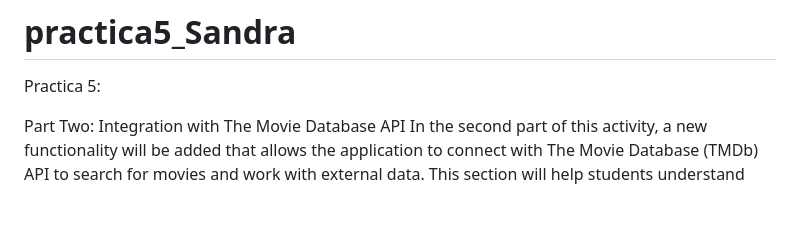
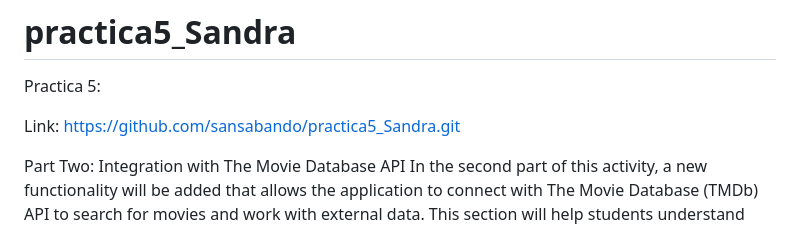
Before and after one commit to sansabando/practica5_Sandra, a Markdown page: README.md, the part around the change. Drawn GitHub-style; blank space fills up the shorter version.

```diff
--- a/README.md
+++ b/README.md
@@ -1,6 +1,8 @@
 # practica5_Sandra
 
 Practica 5:
+
+Link: https://github.com/sansabando/practica5_Sandra.git
 
 Part Two: Integration with The Movie Database API
 In the second part of this activity, a new functionality will be added that allows the application to connect with The Movie Database (TMDb) API to search for movies and work with external data. This section will help students understand how to interact with REST APIs, how to send and receive HTTP requests, and how to integrate data from external sources into their web applications. Additionally, students will learn to manage API key security and implement advanced features that enhance the user experience.
```
